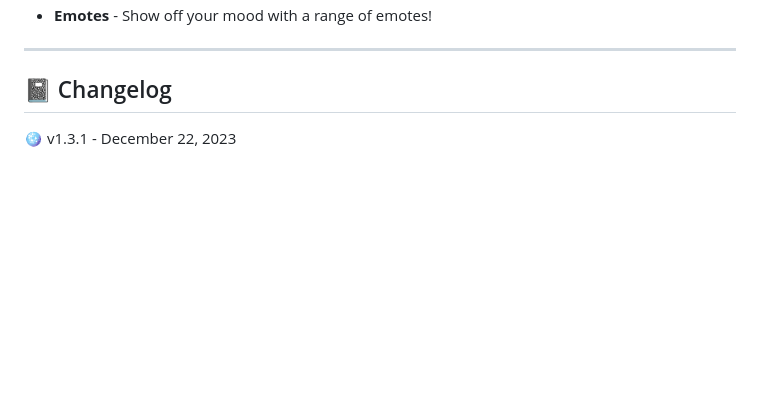
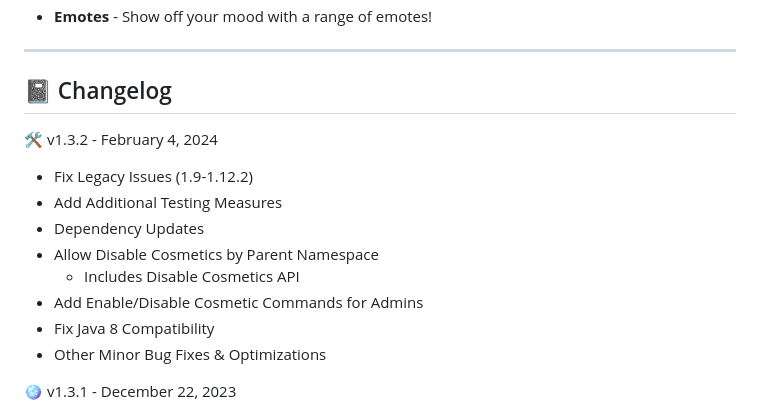
Before and after one commit to gmitch215/StarCosmetics, a Markdown page: README.md, the part around the change. Rendered like a GitHub page; blank space fills up the shorter version.

```diff
--- a/README.md
+++ b/README.md
@@ -27,6 +27,16 @@ Featuring things from Projectile Trails, Particle Rings, Custom Structures, Pets
 ---
 
 ## 📓 Changelog
+
+🛠️ v1.3.2 - February 4, 2024
+- Fix Legacy Issues (1.9-1.12.2)
+- Add Additional Testing Measures
+- Dependency Updates
+- Allow Disable Cosmetics by Parent Namespace
+  - Includes Disable Cosmetics API
+- Add Enable/Disable Cosmetic Commands for Admins
+- Fix Java 8 Compatibility
+- Other Minor Bug Fixes & Optimizations
 
 🪩 v1.3.1 - December 22, 2023
 - Add 1.20.3+ Support & Cosmetics
```
